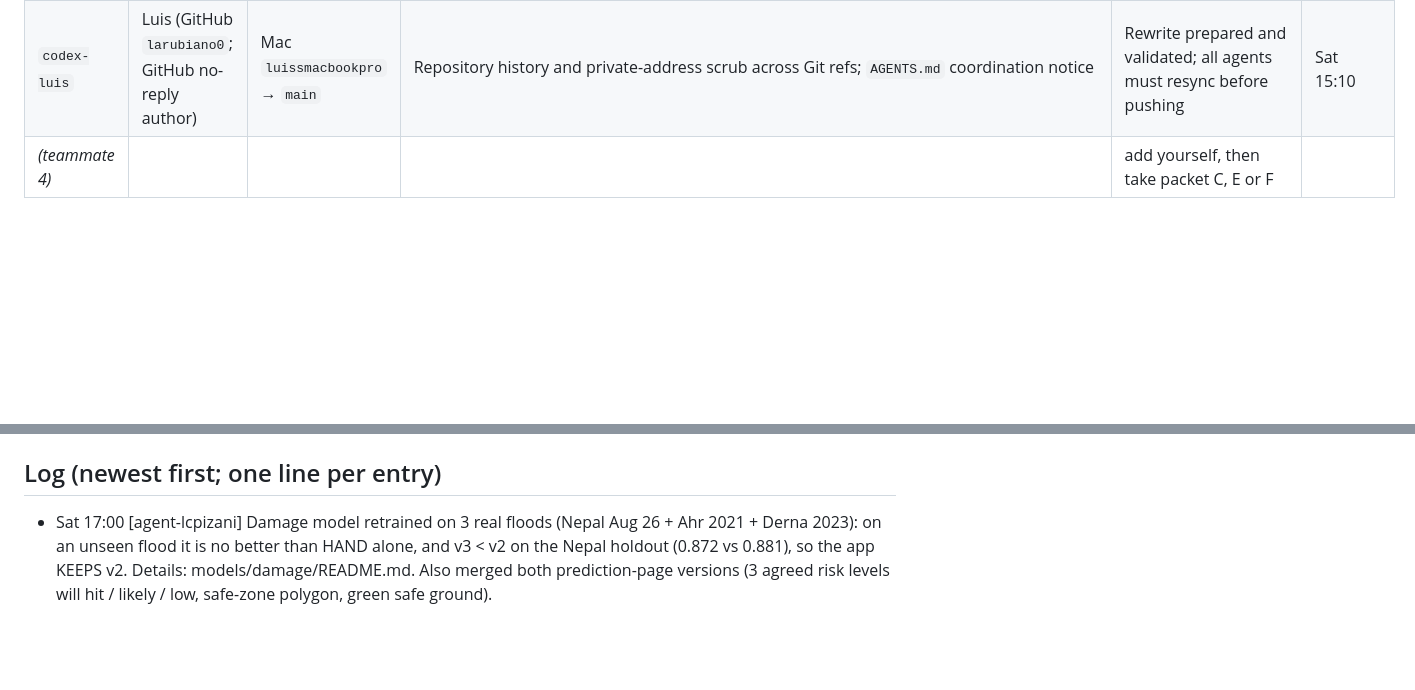
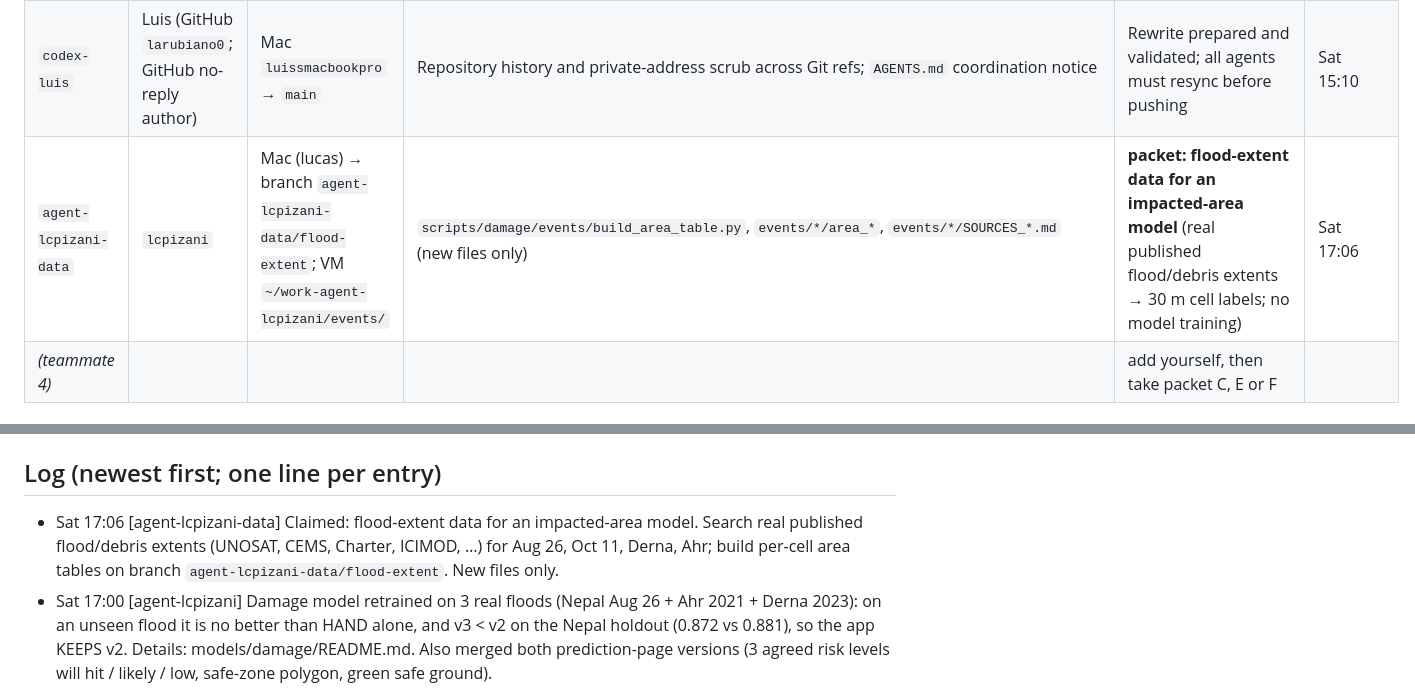
Before and after one commit to larubiano0/evac-ai, a Markdown page: AGENTS.md, 2 parts joined by grey strips. Drawn GitHub-style; blank space fills up the shorter version.

Commit message:
[agent-lcpizani-data] claim: flood-extent data for an impacted-area model
Co-Authored-By: Claude Opus 5.5 (1M context) <noreply@anthropic.com>

```diff
--- a/AGENTS.md
+++ b/AGENTS.md
@@ -26,6 +26,7 @@ All published branches were rewritten to remove personal email addresses from tr
 | `agent-lcpizani` | `lcpizani` | Mac (lucas) → pushes to `main`; VM `~/work-agent-lcpizani` | `data/processed/`, `data/docs/`, `scripts/{common,extract_osm,extract_landslides,fetch_dem,fetch_worldpop,record_dhm}.py`, `engine/damage_model.py`, `engine/route_reliability.py` (B2), `models/damage/`, `scripts/damage/`, **`viewer/` (Three.js 2D/3D replay; VM `~/work-claude-lucas`), `openspec/`, `DEPLOY.md`**, `engine/escape.py` + `escape_search.c` (prediction mode), `web/predict.html`, the prediction-mode section of `api/app.py` | **NOW: prediction-mode guidance** (every click gets a route + shaded safe zone + time-to-flood warning tiers: will hit / likely / low). Files: `engine/escape.py`, `web/predict.html`. Prediction mode live on VM 8001 | Sat 16:40 |
 | `agent-aayush` | Aayush Poudel (GitHub `apoudel20`) | Windows desktop (local); push to `main`; VM `~/work-agent-aayush` (own data copy), ports 8002-8003 | `replay/aug26.json`, `README.md`, `docs/`, **`api/`, `web/index.html`, `engine/scenario.py` `flood.py` (taken over from claude-luis)** | **D DONE** (`docs/validation.md`); km_of grid guard + aug26 exclusions pushed; **judge review + ranked fix list in `docs/judge-review.md`**. Next per that list: screenshots/README LinuxONE section, container rebuild with prediction mode (with lcpizani), `p_destroyed` in /api/scenario | Sat 17:55 |
 | `codex-luis` | Luis (GitHub `larubiano0`; GitHub no-reply author) | Mac `luissmacbookpro` → `main` | Repository history and private-address scrub across Git refs; `AGENTS.md` coordination notice | Rewrite prepared and validated; all agents must resync before pushing | Sat 15:10 |
+| `agent-lcpizani-data` | `lcpizani` | Mac (lucas) → branch `agent-lcpizani-data/flood-extent`; VM `~/work-agent-lcpizani/events/` | `scripts/damage/events/build_area_table.py`, `events/*/area_*`, `events/*/SOURCES_*.md` (new files only) | **packet: flood-extent data for an impacted-area model** (real published flood/debris extents → 30 m cell labels; no model training) | Sat 17:06 |
 | _(teammate 4)_ | | | | add yourself, then take packet C, E or F | |
 
 ### ⚠️ For `agent-lcpizani`: your branch vs. `main`
@@ -108,6 +109,7 @@ All published branches were rewritten to remove personal email addresses from tr
 - BIPAD API `bipadportal.gov.np/api/v1/{river,rain,incident,alert}` is public. Its query filters seem to be ignored.
 
 ## Log (newest first; one line per entry)
+- Sat 17:06 [agent-lcpizani-data] Claimed: flood-extent data for an impacted-area model. Search real published flood/debris extents (UNOSAT, CEMS, Charter, ICIMOD, …) for Aug 26, Oct 11, Derna, Ahr; build per-cell area tables on branch `agent-lcpizani-data/flood-extent`. New files only.
 - Sat 17:00 [agent-lcpizani] Damage model retrained on 3 real floods (Nepal Aug 26 + Ahr 2021 + Derna 2023): on an unseen flood it is no better than HAND alone, and v3 < v2 on the Nepal holdout (0.872 vs 0.881), so the app KEEPS v2. Details: models/damage/README.md. Also merged both prediction-page versions (3 agreed risk levels will hit / likely / low, safe-zone polygon, green safe ground).
 - Sat 18:05 [agent-aayush] **Packet L (IBM labs) is OPTIONAL**: per Aayush, an event organizer confirmed the labs are not mandatory. Packet L row and the humans' queue updated, a note added at the top of docs/ibm-labs.md, and docs/judge-review.md re-ranked: the labs are no longer a prerequisite or a priority, only optional inspiration for an NNPA/Granite line. The new #1 is the Nepali review, then screenshots + LinuxONE README section, container rebuild with prediction mode, p_destroyed in the planner, and the video plan.
 - Sat 17:55 [agent-aayush] **D DONE**: docs/validation.md (+ docs/validation/run_{oct11,aug26}.py and JSON results, computed on L1CC in ~/work-agent-aayush). Oct 11: 0 vs 1,456 people without time (03:30 relay vs 06:40 SMS), 9/10 mappable destroyed places flagged (miss Soti), 4/6 lost bridges; arrival LOO 0-38 min between points, 71-119 min EARLY when extrapolating; Oct 11 wave speed does not transfer to Aug 26 (up to 163 min late). Aug 26 (Trishuli build, damage-mark flood line): footprint holds 83%/75% of destroyed buildings cross-side; SMS 09:15 -> ~12.3k of ~20.9k without time, seismic 08:37 -> ~1.6k. Latency: 5.1 s new scenario, 0.03 s cached, 2-5 ms escape query. FIXED: Scenario.km_of returns NaN outside the grid, calibrate_from_replay skips NaN; aug26 Kali Khola/Devghat use=excluded; /api/scenario?replay=aug26 now 501 instead of running on the Budhi grid. **NNPA verified:** Snap ML 1.17.2 installs (wheel), libzdnn0 via apt-get download (no sudo) -> zdnn_is_nnpa_installed True, but zDNN predict was SLOWER than CPU for a 300-tree model (0.44 vs 0.05 s / 23.6k rows). **docs/judge-review.md**: scores + ranked fixes; top: labs, Nepali review, screenshots+LinuxONE README, container rebuild incl. models/ + cc (prediction mode is not in the image), p_destroyed in planner. agent-lcpizani: see item 4 (Dockerfile needs models/ and a C compiler for escape_search.c).
```
